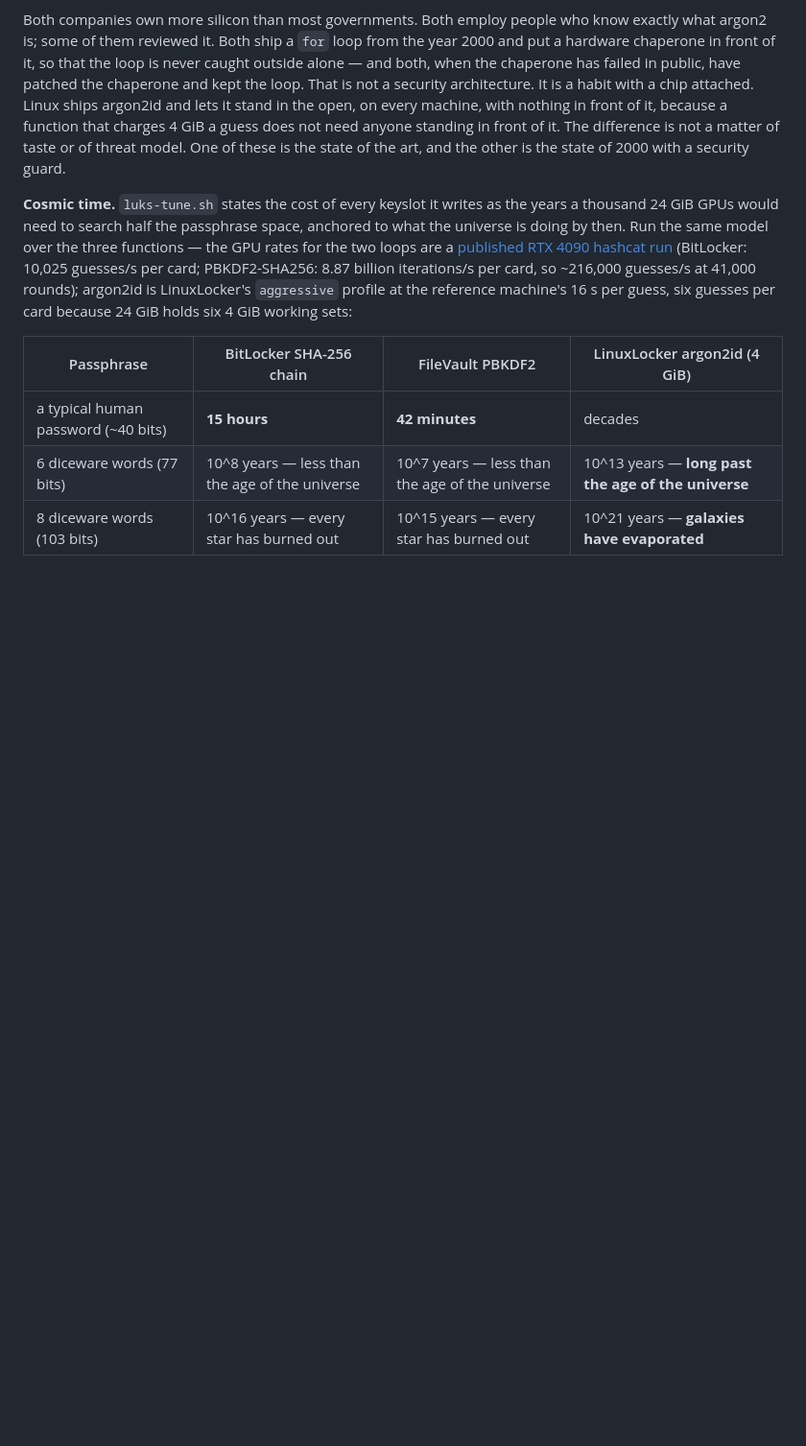
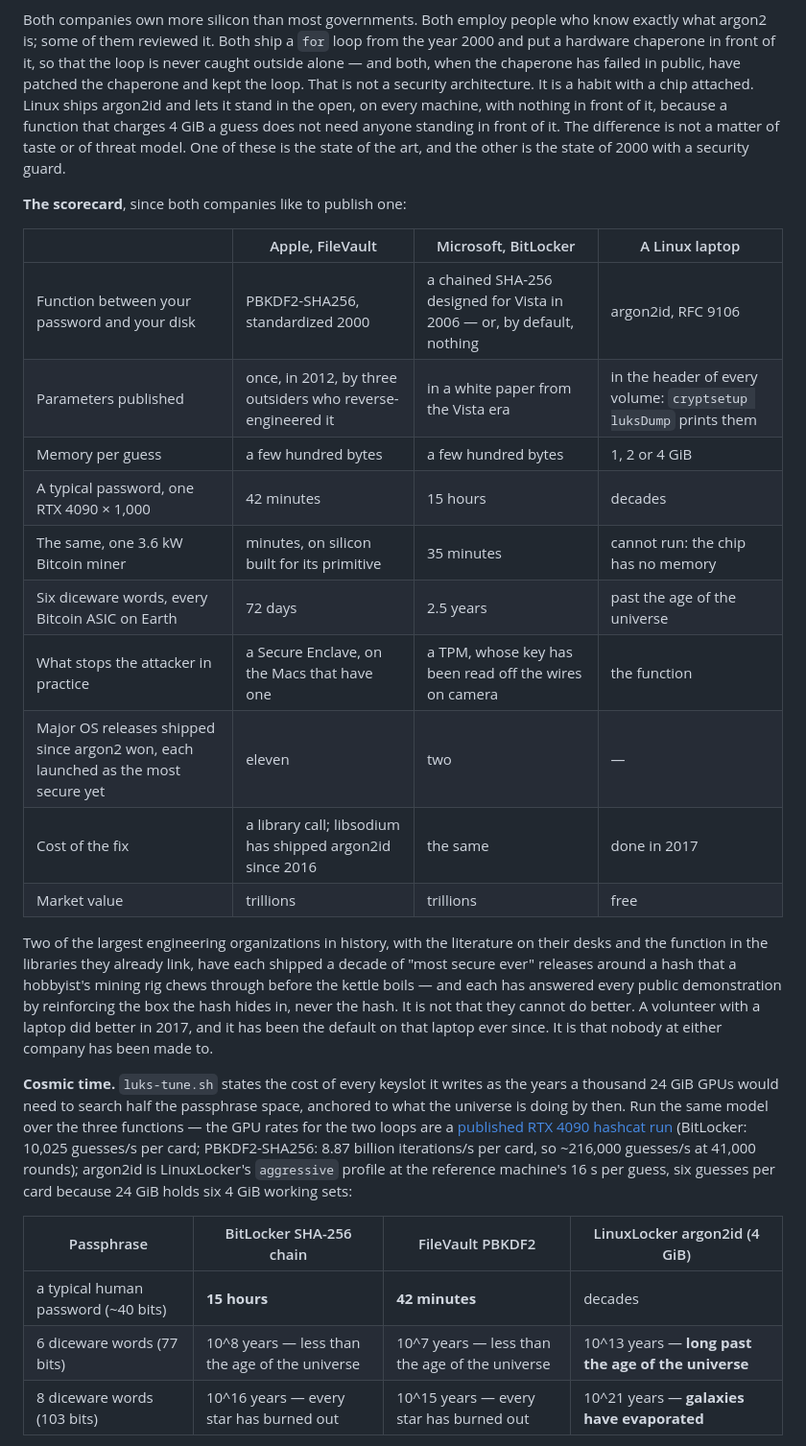
Before and after one commit to doug445/LinuxLocker, a Markdown page: README.md, the part around the change. Shown at 96% size. Rendered like a GitHub page; blank space fills up the shorter version.

Commit message:
README: the scorecard — FileVault, BitLocker and a Linux laptop, side by side
Function, published parameters, memory per guess, the GPU and ASIC figures
already in the section, what actually stops an attacker, releases shipped
since argon2 won, and the cost of the fix. No new numbers; the single-miner
row is the S21 XP figure already stated.

Co-Authored-By: Claude Fable 5.1 <noreply@anthropic.com>

```diff
--- a/README.md
+++ b/README.md
@@ -511,6 +511,31 @@ machine, with nothing in front of it, because a function that charges 4 GiB
 a guess does not need anyone standing in front of it. The difference is
 not a matter of taste or of threat model. One of these is the state of the
 art, and the other is the state of 2000 with a security guard.
+
+**The scorecard**, since both companies like to publish one:
+
+| | Apple, FileVault | Microsoft, BitLocker | A Linux laptop |
+|---|---|---|---|
+| Function between your password and your disk | PBKDF2-SHA256, standardized 2000 | a chained SHA-256 designed for Vista in 2006 — or, by default, nothing | argon2id, RFC 9106 |
+| Parameters published | once, in 2012, by three outsiders who reverse-engineered it | in a white paper from the Vista era | in the header of every volume: `cryptsetup luksDump` prints them |
+| Memory per guess | a few hundred bytes | a few hundred bytes | 1, 2 or 4 GiB |
+| A typical password, one RTX 4090 × 1,000 | 42 minutes | 15 hours | decades |
+| The same, one 3.6 kW Bitcoin miner | minutes, on silicon built for its primitive | 35 minutes | cannot run: the chip has no memory |
+| Six diceware words, every Bitcoin ASIC on Earth | 72 days | 2.5 years | past the age of the universe |
+| What stops the attacker in practice | a Secure Enclave, on the Macs that have one | a TPM, whose key has been read off the wires on camera | the function |
+| Major OS releases shipped since argon2 won, each launched as the most secure yet | eleven | two | — |
+| Cost of the fix | a library call; libsodium has shipped argon2id since 2016 | the same | done in 2017 |
+| Market value | trillions | trillions | free |
+
+Two of the largest engineering organizations in history, with the
+literature on their desks and the function in the libraries they already
+link, have each shipped a decade of "most secure ever" releases around a
+hash that a hobbyist's mining rig chews through before the kettle boils —
+and each has answered every public demonstration by reinforcing the box the
+hash hides in, never the hash. It is not that they cannot do better. A
+volunteer with a laptop did better in 2017, and it has been the default on
+that laptop ever since. It is that nobody at either company has been made
+to.
 
 **Cosmic time.** `luks-tune.sh` states the cost of every keyslot it writes
 as the years a thousand 24 GiB GPUs would need to search half the passphrase
```
